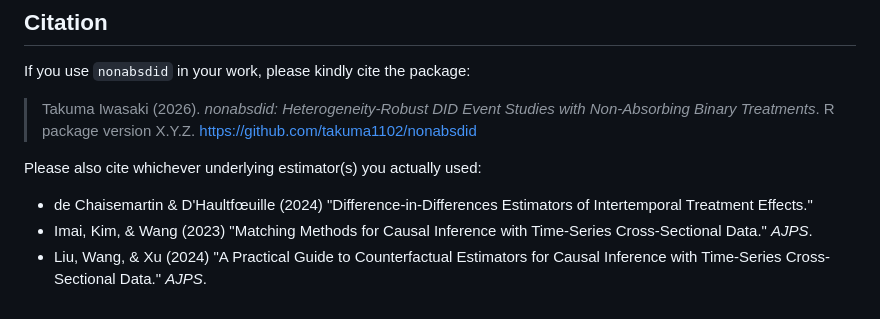
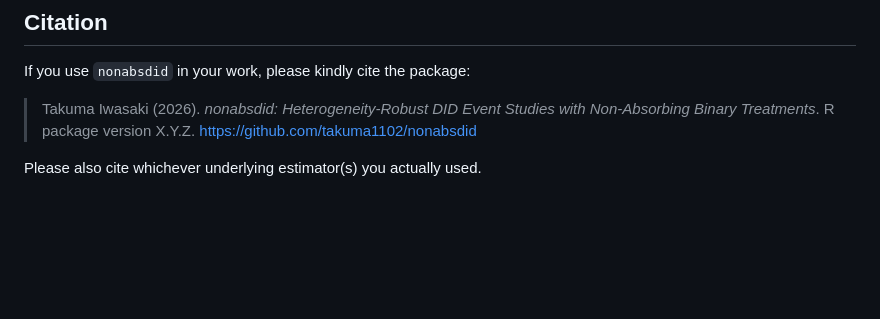
Before and after one commit to takuma1102/nonabsdid, a Markdown page: README.md, the part around the change. GitHub-like rendering; blank space fills up the shorter version.

```diff
--- a/README.md
+++ b/README.md
@@ -186,8 +186,4 @@ If you use `nonabsdid` in your work, please kindly cite the package:
 > Studies with Non-Absorbing Binary Treatments*. R package version X.Y.Z.
 > https://github.com/takuma1102/nonabsdid
 
-Please also cite whichever underlying estimator(s) you actually used:
-
-- de Chaisemartin & D'Haultfœuille (2024) "Difference-in-Differences Estimators of Intertemporal Treatment Effects."
-- Imai, Kim, & Wang (2023) "Matching Methods for Causal Inference with Time-Series Cross-Sectional Data." *AJPS*.
-- Liu, Wang, & Xu (2024) "A Practical Guide to Counterfactual Estimators for Causal Inference with Time-Series Cross-Sectional Data." *AJPS*.
+Please also cite whichever underlying estimator(s) you actually used.
```
